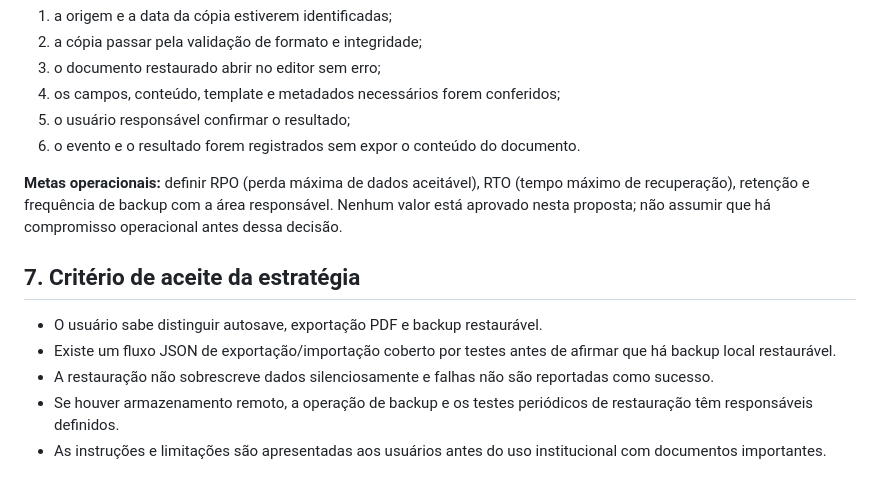
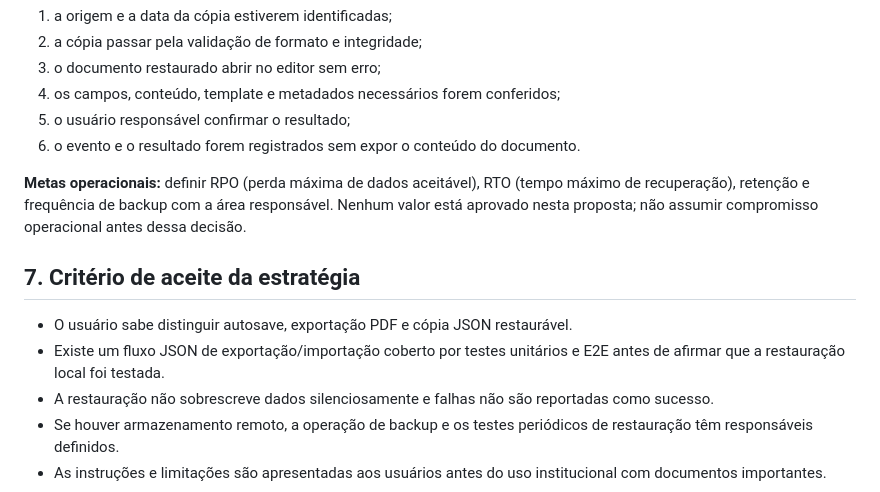
Before and after one commit to dividacm/CI, a Markdown page: docs/09-BACKUP-EXPORT-RECOVERY.md, the part around one of its changes. Drawn GitHub-style.

```diff
--- a/docs/09-BACKUP-EXPORT-RECOVERY.md
+++ b/docs/09-BACKUP-EXPORT-RECOVERY.md
@@ -70,12 +70,12 @@ A restauração só será considerada concluída quando:
 5. o usuário responsável confirmar o resultado;
 6. o evento e o resultado forem registrados sem expor o conteúdo do documento.
 
-**Metas operacionais:** definir RPO (perda máxima de dados aceitável), RTO (tempo máximo de recuperação), retenção e frequência de backup com a área responsável. Nenhum valor está aprovado nesta proposta; não assumir que há compromisso operacional antes dessa decisão.
+**Metas operacionais:** definir RPO (perda máxima de dados aceitável), RTO (tempo máximo de recuperação), retenção e frequência de backup com a área responsável. Nenhum valor está aprovado nesta proposta; não assumir compromisso operacional antes dessa decisão.
 
 ## 7. Critério de aceite da estratégia
 
-- O usuário sabe distinguir autosave, exportação PDF e backup restaurável.
-- Existe um fluxo JSON de exportação/importação coberto por testes antes de afirmar que há backup local restaurável.
+- O usuário sabe distinguir autosave, exportação PDF e cópia JSON restaurável.
+- Existe um fluxo JSON de exportação/importação coberto por testes unitários e E2E antes de afirmar que a restauração local foi testada.
 - A restauração não sobrescreve dados silenciosamente e falhas não são reportadas como sucesso.
 - Se houver armazenamento remoto, a operação de backup e os testes periódicos de restauração têm responsáveis definidos.
 - As instruções e limitações são apresentadas aos usuários antes do uso institucional com documentos importantes.
```
Also changed, not shown: other parts of docs/09-BACKUP-EXPORT-RECOVERY.md (+9 -9 lines).
